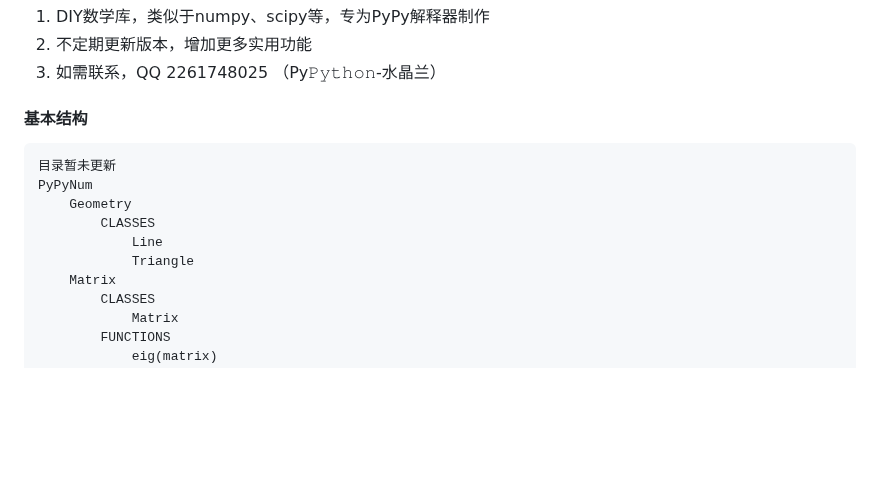
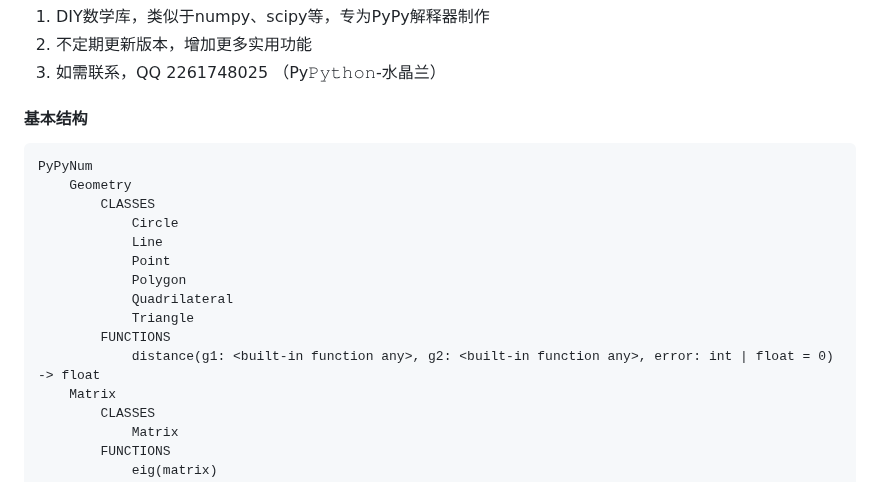
Before and after one commit to PythonSJL/PyPyNum, a Markdown page: README.md, the part around the change. Drawn GitHub-style; blank space fills up the shorter version.

Commit message:
Version -> 0.8
Signed-off-by: Python水晶兰 <12557008+PythonSJL@user.noreply.gitee.com>

````diff
--- a/README.md
+++ b/README.md
@@ -11,12 +11,17 @@
 
 #### 基本结构
 ```
-目录暂未更新
 PyPyNum
     Geometry
         CLASSES
+            Circle
             Line
+            Point
+            Polygon
+            Quadrilateral
             Triangle
+        FUNCTIONS
+            distance(g1: <built-in function any>, g2: <built-in function any>, error: int | float = 0) -> float
     Matrix
         CLASSES
             Matrix
````
